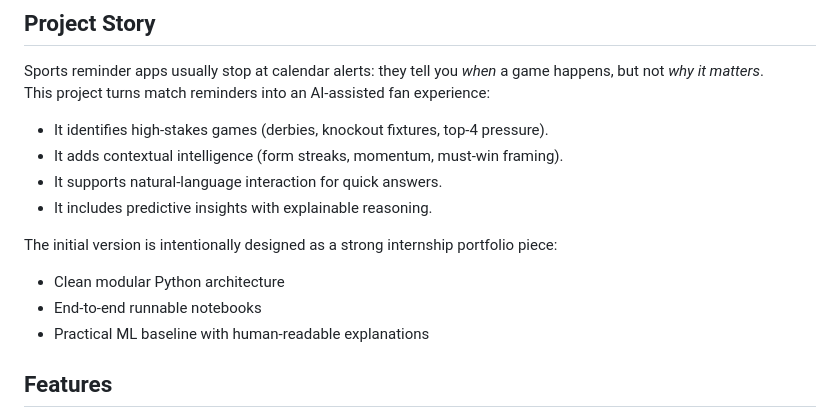
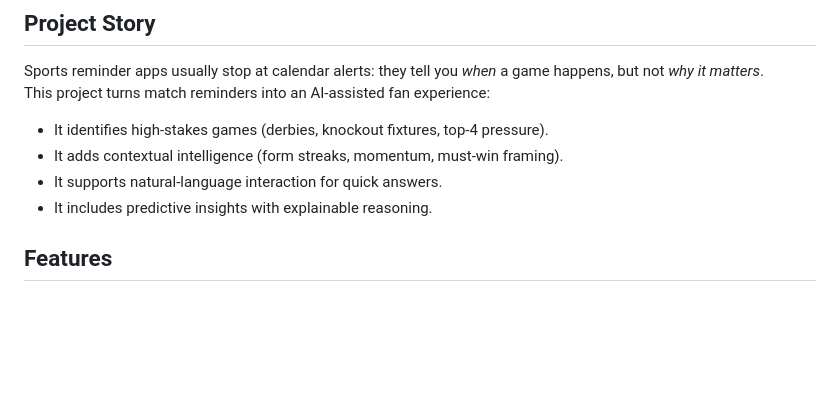
Before and after one commit to Mallika-Guptaa/AI-sport-assistant, a Markdown page: README.md, the part around the change. Drawn GitHub-style; blank space fills up the shorter version.

Commit message:
Update README to remove internship portfolio details
Removed initial version details from the README.

```diff
--- a/README.md
+++ b/README.md
@@ -14,11 +14,6 @@ This project turns match reminders into an AI-assisted fan experience:
 - It adds contextual intelligence (form streaks, momentum, must-win framing).
 - It supports natural-language interaction for quick answers.
 - It includes predictive insights with explainable reasoning.
-
-The initial version is intentionally designed as a strong internship portfolio piece:
-- Clean modular Python architecture
-- End-to-end runnable notebooks
-- Practical ML baseline with human-readable explanations
 
 ## Features
 - Live football fixture ingestion via `football-data.org` with sample-data fallback
```
